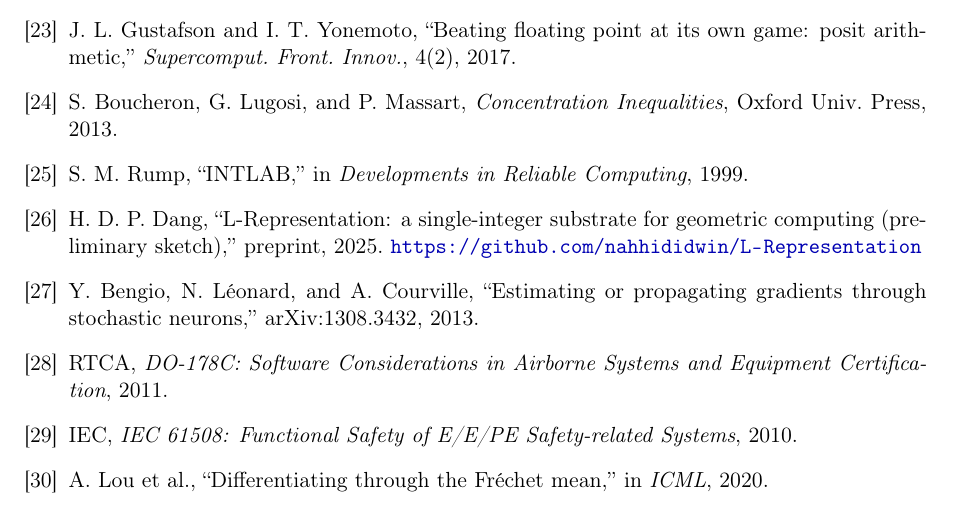
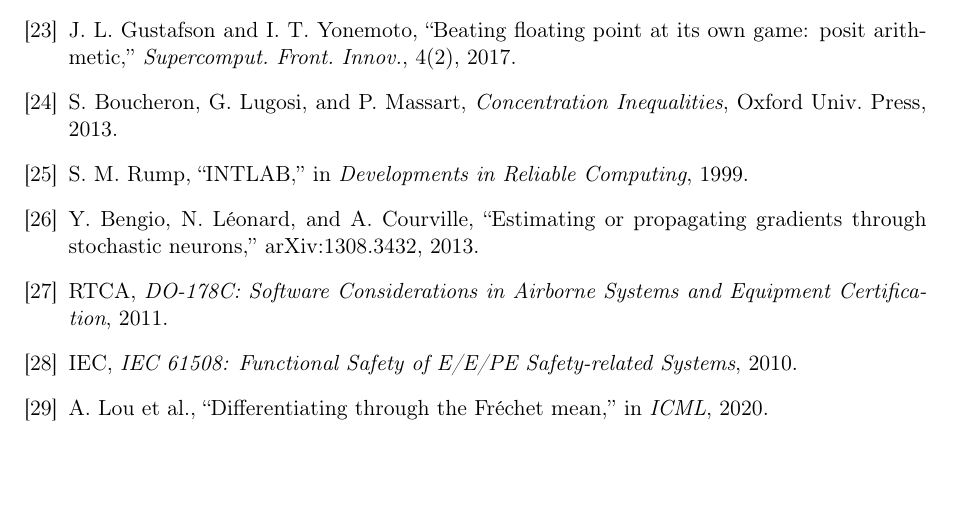
Before and after one commit to nahhididwin/L-Representation, a LaTeX paper (main/lrep_final.tex): part of page 34 of 34, cut so that both start at the same text, the shorter picture padded with empty space. Compiled offline with pdfLaTeX.

Commit message:
Update lrep_final.tex

```diff
--- a/main/lrep_final.tex
+++ b/main/lrep_final.tex
@@ -2275,11 +2275,6 @@
 \bibitem{rump1999}
 S.~M.~Rump, ``INTLAB,'' in \emph{Developments in Reliable Computing}, 1999.
 
-\bibitem{dang2025sketch}
-H.~D.~P.~Dang,
-``L-Representation: a single-integer substrate for geometric computing
-(preliminary sketch),'' preprint, 2025.
-\url{https://github.com/nahhididwin/L-Representation}
 
 \bibitem{bengio2013}
 Y.~Bengio, N.~L\'{e}onard, and A.~Courville,
```
